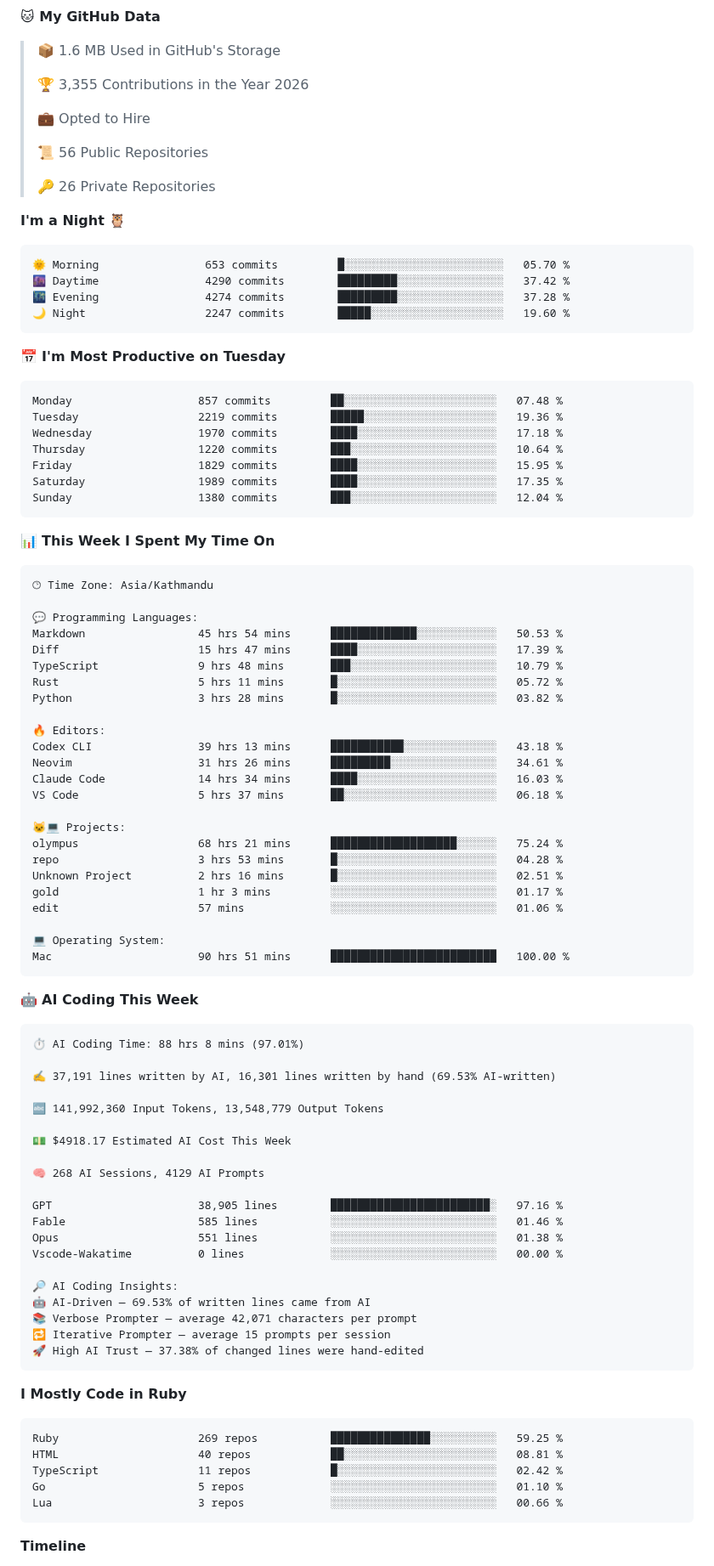
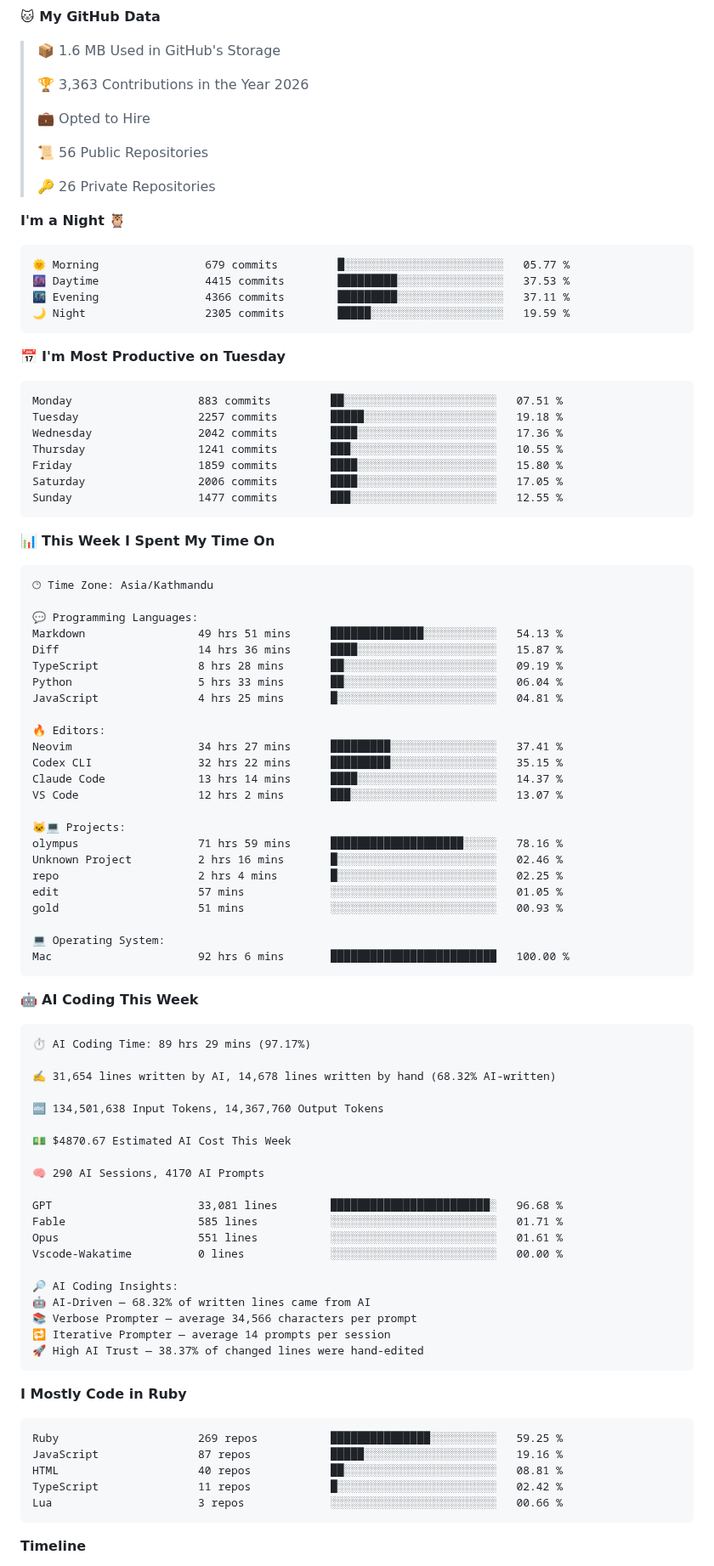
Before and after one commit to CrestNiraj12/CrestNiraj12, a Markdown page: README.md, the part around one of its changes. Shown at 85% size. Drawn GitHub-style.

Commit message:
Updated with Dev Metrics

````diff
--- a/README.md
+++ b/README.md
@@ -25,7 +25,7 @@ I am a Software Engineer, and a learner. I am always learning new things, ready
 
 > 📦 1.6 MB Used in GitHub's Storage
  >
-> 🏆 3,355 Contributions in the Year 2026
+> 🏆 3,363 Contributions in the Year 2026
  >
 > 💼 Opted to Hire
  >
@@ -36,21 +36,21 @@ I am a Software Engineer, and a learner. I am always learning new things, ready
 **I'm a Night 🦉**
 
 ```text
-🌞 Morning                653 commits         █░░░░░░░░░░░░░░░░░░░░░░░░   05.70 %
-🌆 Daytime                4290 commits        █████████░░░░░░░░░░░░░░░░   37.42 %
-🌃 Evening                4274 commits        █████████░░░░░░░░░░░░░░░░   37.28 %
-🌙 Night                  2247 commits        █████░░░░░░░░░░░░░░░░░░░░   19.60 %
+🌞 Morning                679 commits         █░░░░░░░░░░░░░░░░░░░░░░░░   05.77 %
+🌆 Daytime                4415 commits        █████████░░░░░░░░░░░░░░░░   37.53 %
+🌃 Evening                4366 commits        █████████░░░░░░░░░░░░░░░░   37.11 %
+🌙 Night                  2305 commits        █████░░░░░░░░░░░░░░░░░░░░   19.59 %
 ```
 📅 **I'm Most Productive on Tuesday**
 
 ```text
-Monday                   857 commits         ██░░░░░░░░░░░░░░░░░░░░░░░   07.48 %
-Tuesday                  2219 commits        █████░░░░░░░░░░░░░░░░░░░░   19.36 %
-Wednesday                1970 commits        ████░░░░░░░░░░░░░░░░░░░░░   17.18 %
-Thursday                 1220 commits        ███░░░░░░░░░░░░░░░░░░░░░░   10.64 %
-Friday                   1829 commits        ████░░░░░░░░░░░░░░░░░░░░░   15.95 %
-Saturday                 1989 commits        ████░░░░░░░░░░░░░░░░░░░░░   17.35 %
-Sunday                   1380 commits        ███░░░░░░░░░░░░░░░░░░░░░░   12.04 %
+Monday                   883 commits         ██░░░░░░░░░░░░░░░░░░░░░░░   07.51 %
+Tuesday                  2257 commits        █████░░░░░░░░░░░░░░░░░░░░   19.18 %
+Wednesday                2042 commits        ████░░░░░░░░░░░░░░░░░░░░░   17.36 %
+Thursday                 1241 commits        ███░░░░░░░░░░░░░░░░░░░░░░   10.55 %
+Friday                   1859 commits        ████░░░░░░░░░░░░░░░░░░░░░   15.80 %
+Saturday                 2006 commits        ████░░░░░░░░░░░░░░░░░░░░░   17.05 %
+Sunday                   1477 commits        ███░░░░░░░░░░░░░░░░░░░░░░   12.55 %
 ```
 
 
@@ -60,61 +60,61 @@ Sunday                   1380 commits        ███░░░░░░░░
 🕑︎ Time Zone: Asia/Kathmandu
 
 💬 Programming Languages:
-Markdown                 45 hrs 54 mins      █████████████░░░░░░░░░░░░   50.53 %
-Diff                     15 hrs 47 mins      ████░░░░░░░░░░░░░░░░░░░░░   17.39 %
-TypeScript               9 hrs 48 mins       ███░░░░░░░░░░░░░░░░░░░░░░   10.79 %
-Rust                     5 hrs 11 mins       █░░░░░░░░░░░░░░░░░░░░░░░░   05.72 %
-Python                   3 hrs 28 mins       █░░░░░░░░░░░░░░░░░░░░░░░░   03.82 %
+Markdown                 49 hrs 51 mins      ██████████████░░░░░░░░░░░   54.13 %
+Diff                     14 hrs 36 mins      ████░░░░░░░░░░░░░░░░░░░░░   15.87 %
+TypeScript               8 hrs 28 mins       ██░░░░░░░░░░░░░░░░░░░░░░░   09.19 %
+Python                   5 hrs 33 mins       ██░░░░░░░░░░░░░░░░░░░░░░░   06.04 %
+JavaScript               4 hrs 25 mins       █░░░░░░░░░░░░░░░░░░░░░░░░   04.81 %
 
 🔥 Editors:
-Codex CLI                39 hrs 13 mins      ███████████░░░░░░░░░░░░░░   43.18 %
-Neovim                   31 hrs 26 mins      █████████░░░░░░░░░░░░░░░░   34.61 %
-Claude Code              14 hrs 34 mins      ████░░░░░░░░░░░░░░░░░░░░░   16.03 %
-VS Code                  5 hrs 37 mins       ██░░░░░░░░░░░░░░░░░░░░░░░   06.18 %
+Neovim                   34 hrs 27 mins      █████████░░░░░░░░░░░░░░░░   37.41 %
+Codex CLI                32 hrs 22 mins      █████████░░░░░░░░░░░░░░░░   35.15 %
+Claude Code              13 hrs 14 mins      ████░░░░░░░░░░░░░░░░░░░░░   14.37 %
+VS Code                  12 hrs 2 mins       ███░░░░░░░░░░░░░░░░░░░░░░   13.07 %
 
 🐱‍💻 Projects:
-olympus                  68 hrs 21 mins      ███████████████████░░░░░░   75.24 %
-repo                     3 hrs 53 mins       █░░░░░░░░░░░░░░░░░░░░░░░░   04.28 %
-Unknown Project          2 hrs 16 mins       █░░░░░░░░░░░░░░░░░░░░░░░░   02.51 %
-gold                     1 hr 3 mins         ░░░░░░░░░░░░░░░░░░░░░░░░░   01.17 %
-edit                     57 mins             ░░░░░░░░░░░░░░░░░░░░░░░░░   01.06 %
+olympus                  71 hrs 59 mins      ████████████████████░░░░░   78.16 %
+Unknown Project          2 hrs 16 mins       █░░░░░░░░░░░░░░░░░░░░░░░░   02.46 %
+repo                     2 hrs 4 mins        █░░░░░░░░░░░░░░░░░░░░░░░░   02.25 %
+edit                     57 mins             ░░░░░░░░░░░░░░░░░░░░░░░░░   01.05 %
+gold                     51 mins             ░░░░░░░░░░░░░░░░░░░░░░░░░   00.93 %
 
 💻 Operating System:
-Mac                      90 hrs 51 mins      █████████████████████████   100.00 %
+Mac                      92 hrs 6 mins       █████████████████████████   100.00 %
 ```
 
 🤖 **AI Coding This Week**
 
 ```text
-⏱ AI Coding Time: 88 hrs 8 mins (97.01%)
+⏱ AI Coding Time: 89 hrs 29 mins (97.17%)
 
-✍️ 37,191 lines written by AI, 16,301 lines written by hand (69.53% AI-written)
+✍️ 31,654 lines written by AI, 14,678 lines written by hand (68.32% AI-written)
 
-🔤 141,992,360 Input Tokens, 13,548,779 Output Tokens
+🔤 134,501,638 Input Tokens, 14,367,760 Output Tokens
 
-💵 $4918.17 Estimated AI Cost This Week
+💵 $4870.67 Estimated AI Cost This Week
 
-🧠 268 AI Sessions, 4129 AI Prompts
+🧠 290 AI Sessions, 4170 AI Prompts
 
-GPT                      38,905 lines        ████████████████████████░   97.16 %
-Fable                    585 lines           ░░░░░░░░░░░░░░░░░░░░░░░░░   01.46 %
-Opus                     551 lines           ░░░░░░░░░░░░░░░░░░░░░░░░░   01.38 %
+GPT                      33,081 lines        ████████████████████████░   96.68 %
+Fable                    585 lines           ░░░░░░░░░░░░░░░░░░░░░░░░░   01.71 %
+Opus                     551 lines           ░░░░░░░░░░░░░░░░░░░░░░░░░   01.61 %
 Vscode-Wakatime          0 lines             ░░░░░░░░░░░░░░░░░░░░░░░░░   00.00 %
 
 🔎 AI Coding Insights:
-🤖 AI-Driven — 69.53% of written lines came from AI
-📚 Verbose Prompter — average 42,071 characters per prompt
-🔁 Iterative Prompter — average 15 prompts per session
-🚀 High AI Trust — 37.38% of changed lines were hand-edited
+🤖 AI-Driven — 68.32% of written lines came from AI
+📚 Verbose Prompter — average 34,566 characters per prompt
+🔁 Iterative Prompter — average 14 prompts per session
+🚀 High AI Trust — 38.37% of changed lines were hand-edited
 ```
 
 **I Mostly Code in Ruby**
 
 ```text
 Ruby                     269 repos           ███████████████░░░░░░░░░░   59.25 %
+JavaScript               87 repos            █████░░░░░░░░░░░░░░░░░░░░   19.16 %
 HTML                     40 repos            ██░░░░░░░░░░░░░░░░░░░░░░░   08.81 %
 TypeScript               11 repos            █░░░░░░░░░░░░░░░░░░░░░░░░   02.42 %
-Go                       5 repos             ░░░░░░░░░░░░░░░░░░░░░░░░░   01.10 %
 Lua                      3 repos             ░░░░░░░░░░░░░░░░░░░░░░░░░   00.66 %
 ```
 
````
Also changed, not shown: other parts of README.md (+3 -3 lines), assets/bar_graph.png.
